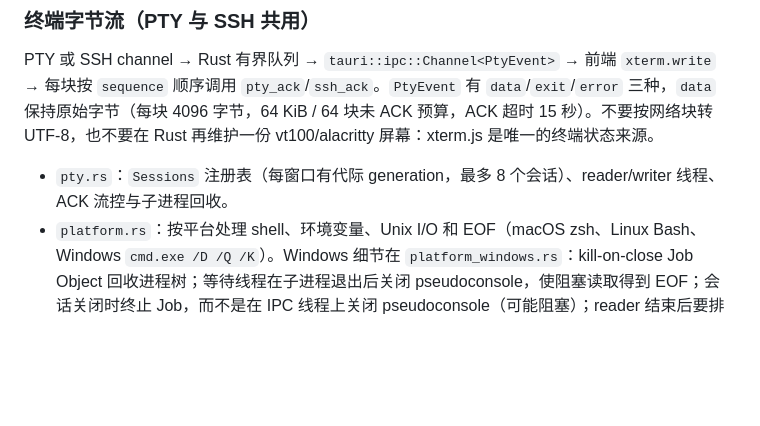
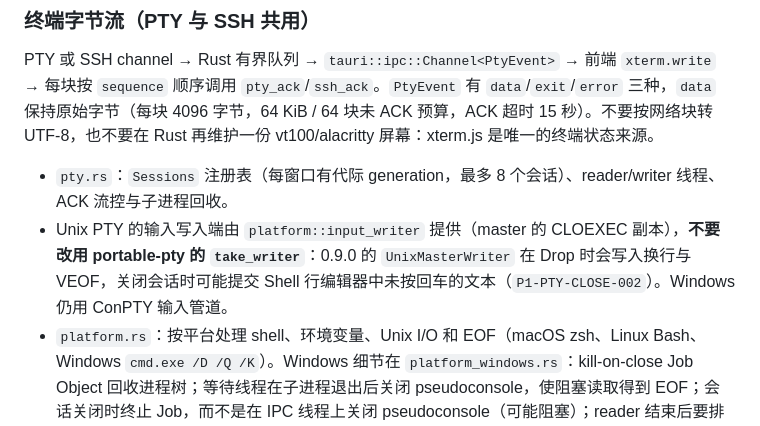
Before and after one commit to mofyer/new-windterm, a Markdown page: CLAUDE.md, the part around the change. Rendered like a GitHub page; blank space fills up the shorter version.

Commit message:
docs(p1): point integration notes at P1-PTY-CLOSE-002 and guard the Unix writer [skip ci]
Co-Authored-By: Claude Opus 5.5 <noreply@anthropic.com>

```diff
--- a/CLAUDE.md
+++ b/CLAUDE.md
@@ -100,6 +100,7 @@ Windows 专属代码在 macOS 上只能做类型检查：`tools/wincheck/winchec
 PTY 或 SSH channel → Rust 有界队列 → `tauri::ipc::Channel<PtyEvent>` → 前端 `xterm.write` → 每块按 `sequence` 顺序调用 `pty_ack`/`ssh_ack`。`PtyEvent` 有 `data`/`exit`/`error` 三种，`data` 保持原始字节（每块 4096 字节，64 KiB / 64 块未 ACK 预算，ACK 超时 15 秒）。不要按网络块转 UTF-8，也不要在 Rust 再维护一份 vt100/alacritty 屏幕：xterm.js 是唯一的终端状态来源。
 
 - `pty.rs`：`Sessions` 注册表（每窗口有代际 generation，最多 8 个会话）、reader/writer 线程、ACK 流控与子进程回收。
+- Unix PTY 的输入写入端由 `platform::input_writer` 提供（master 的 CLOEXEC 副本），**不要改用 portable-pty 的 `take_writer`**：0.9.0 的 `UnixMasterWriter` 在 Drop 时会写入换行与 VEOF，关闭会话时可能提交 Shell 行编辑器中未按回车的文本（`P1-PTY-CLOSE-002`）。Windows 仍用 ConPTY 输入管道。
 - `platform.rs`：按平台处理 shell、环境变量、Unix I/O 和 EOF（macOS zsh、Linux Bash、Windows `cmd.exe /D /Q /K`）。Windows 细节在 `platform_windows.rs`：kill-on-close Job Object 回收进程树；等待线程在子进程退出后关闭 pseudoconsole，使阻塞读取得到 EOF；会话关闭时终止 Job，而不是在 IPC 线程上关闭 pseudoconsole（可能阻塞）；reader 结束后要排空管道。ConPTY 启动时会发 `ESC[6n` 并等待回复，前端会暂存会话 ID 到达前的输入。Windows 测试在 `pty.rs` 的 `windows_tests` 中，只能在 Windows CI 上运行。
 - Cargo features：`pty-readiness` 是默认关闭的 Unix poll/ACK 通知实验（默认构建仍是 5 ms 轮询）；`pty-diagnostics` 启用计时字段，并与 `dev-tools` 一起启用 `pty_diagnose` 二进制；`dev-tools` 只用于门控 `src/bin` 下的测试/探针二进制。
 
```
Also changed, not shown: docs/p1/RESULTS.zh-CN.md (+1 -1 lines).
